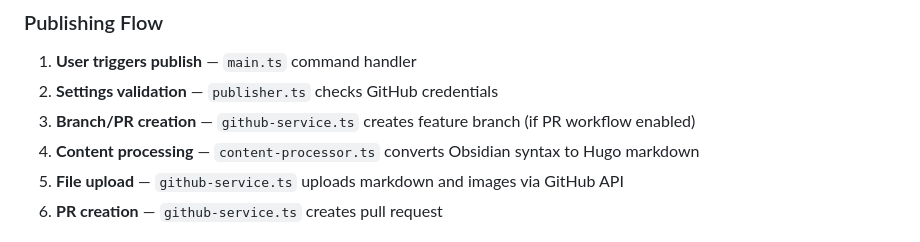
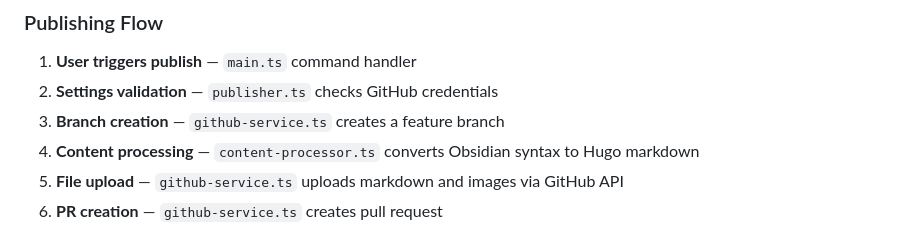
Before and after one commit to philoserf/obsidian-publisher, a Markdown page: CLAUDE.md, the part around the change. Rendered like a GitHub page.

Commit message:
docs: drop stale PR-workflow conditional from CLAUDE.md flow
Step 3 of the "Publishing Flow" numbered list still said "(if PR
workflow enabled)" — a vestigial conditional from the two-workflow era.
Every publish now creates a branch, so the qualifier is wrong.

Addresses Copilot review feedback on #199.

```diff
--- a/CLAUDE.md
+++ b/CLAUDE.md
@@ -28,7 +28,7 @@ All GitHub operations must use the REST API through Octokit. Never use local Git
 
 1. **User triggers publish** — `main.ts` command handler
 2. **Settings validation** — `publisher.ts` checks GitHub credentials
-3. **Branch/PR creation** — `github-service.ts` creates feature branch (if PR workflow enabled)
+3. **Branch creation** — `github-service.ts` creates a feature branch
 4. **Content processing** — `content-processor.ts` converts Obsidian syntax to Hugo markdown
 5. **File upload** — `github-service.ts` uploads markdown and images via GitHub API
 6. **PR creation** — `github-service.ts` creates pull request
```
